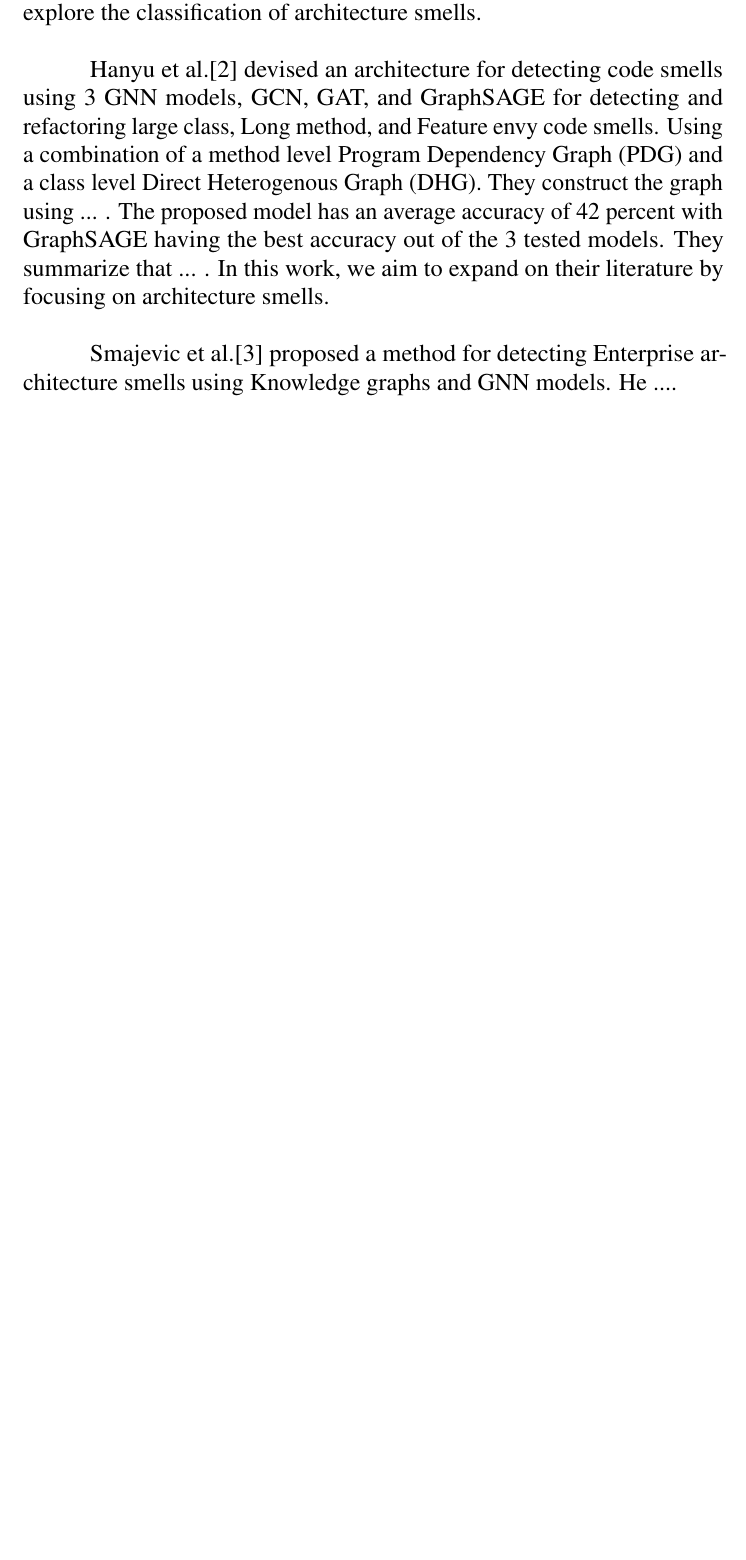
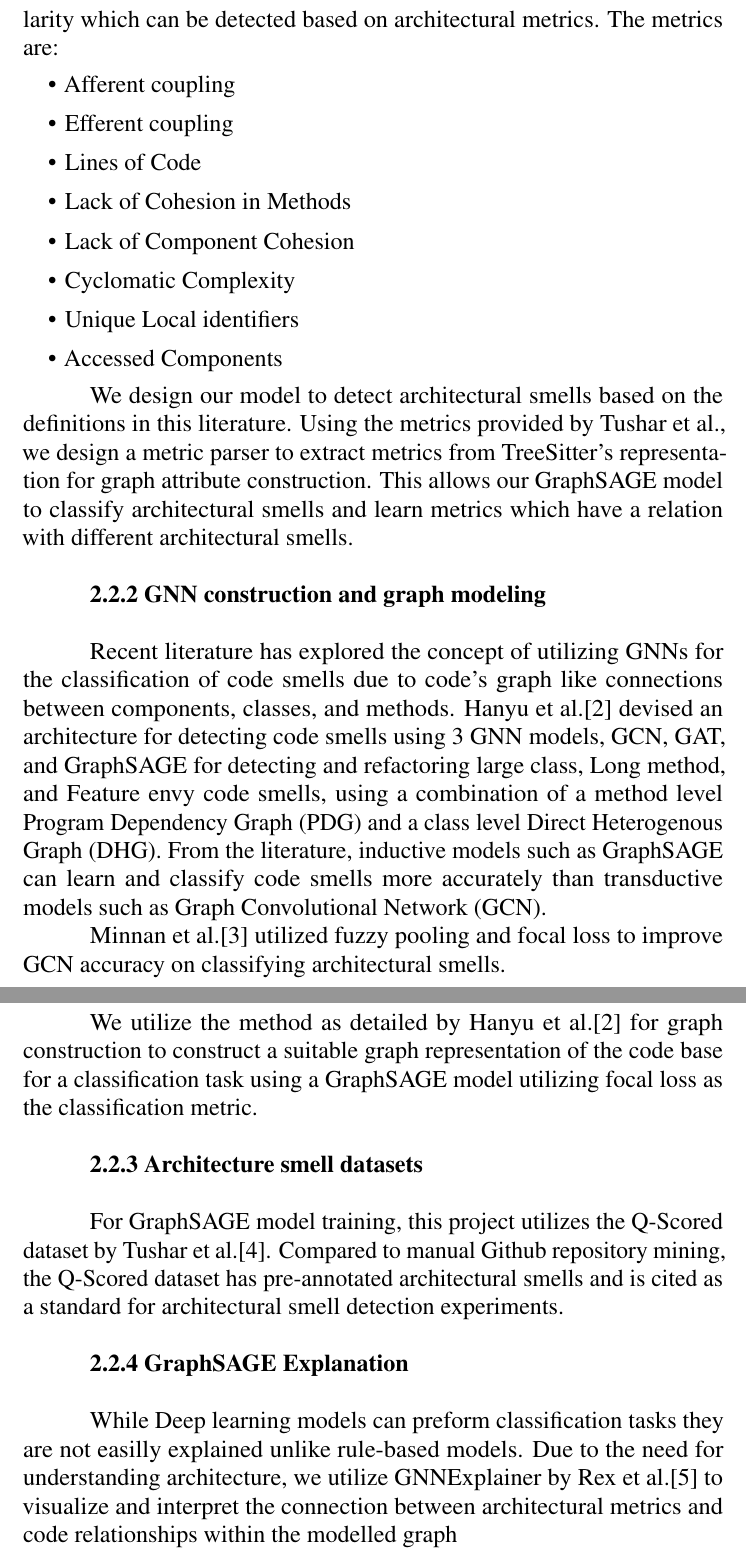
Before and after one commit to Yet-Another-Software-Team/ArchDiver-SRS, a LaTeX thesis (document.tex, which reads body/relatedworks.tex): part of page 20 of 38 before the commit and two parts of pages 20 and 21 of 39 after it, the two joined at a grey line, cut at the place of the change, the shorter picture padded with empty space. Compiled offline with pdfLaTeX.

Commit message:
add literature review section

```diff
--- a/body/relatedworks.tex
+++ b/body/relatedworks.tex
@@ -69,13 +56,62 @@ Although the paper explores the relation between architecture and design smells,
-it does not explore the classification of architecture smells.
+To build this project, we utilize previous academic works and technologies in three fields.
+Architectural smell definitions, Graph Neural Networks (GNN), and deep learning interpretation.
 \\
 
-Hanyu et al.[2] devised an architecture for detecting code smells using 3 GNN models, GCN, GAT, and
-GraphSAGE for detecting and refactoring large class, Long method, and Feature envy code smells.
-Using a combination of a method level Program Dependency Graph (PDG) and a class level Direct Heterogenous Graph (DHG).
-They construct the graph using ... . The proposed model has an average accuracy of 42 percent
-with GraphSAGE having the best accuracy out of the 3 tested models. They summarize that ... .
-In this work, we aim to expand on their literature by focusing on architecture smells.
+\textbf{2.2.1 Architectural smell definition and evaluation metrics}
 \\
 
-Smajevic et al.[3] proposed a method for detecting Enterprise architecture smells using Knowledge graphs and GNN models.
-He ....
+Tushar et al.[1] defines architecture smells as "indicators of poor quality"
+manifesting within source code at an architectural level of granularity
+which can be detected based on architectural metrics. The metrics are:
+\begin{itemize}
+  \item Afferent coupling
+  \item Efferent coupling
+  \item Lines of Code
+  \item Lack of Cohesion in Methods
+  \item Lack of Component Cohesion
+  \item Cyclomatic Complexity
+  \item Unique Local identifiers
+  \item Accessed Components
+\end{itemize}
+
+We design our model to detect architectural smells based on the definitions in this literature.
+Using the metrics provided by Tushar et al.,
+we design a metric parser to extract metrics from TreeSitter's
+representation for graph attribute construction. This allows our GraphSAGE model
+to classify architectural smells and learn metrics which have a relation with different
+architectural smells.
+\\
+
+\textbf{2.2.2 GNN construction and graph modeling}
+\\
+
+Recent literature has explored the concept of utilizing GNNs for the classification of code smells
+due to code's graph like connections between components, classes, and methods.
+Hanyu et al.[2] devised an architecture for detecting code smells using 3 GNN models, GCN, GAT, and
+GraphSAGE for detecting and refactoring large class, Long method, and Feature envy code smells,
+using a combination of a method level Program Dependency Graph (PDG) and a class level Direct Heterogenous Graph (DHG).
+From the literature, inductive models such as GraphSAGE can learn and classify code smells more accurately
+than transductive models such as Graph Convolutional Network (GCN).
+
+Minnan et al.[3] utilized fuzzy pooling and focal loss to improve GCN accuracy on classifying architectural smells.\\
+
+We utilize the method as detailed by Hanyu et al.[2]
+for graph construction to construct a suitable graph representation of the code base
+for a classification task using a GraphSAGE model utilizing focal loss as the classification metric.
+\\
+
+\textbf{2.2.3 Architecture smell datasets}
+\\
+
+For GraphSAGE model training, this project utilizes the Q-Scored dataset by Tushar et al.[4].
+Compared to manual Github repository mining, the Q-Scored dataset has pre-annotated architectural smells
+and is cited as a standard for architectural smell detection experiments.
+\\
+
+\textbf{2.2.4 GraphSAGE Explanation}
+\\
+
+While Deep learning models can preform classification tasks they are not easilly explained unlike rule-based models.
+Due to the need for understanding architecture, we utilize GNNExplainer by Rex et al.[5] to visualize and interpret
+the connection between architectural metrics and code relationships within the modelled graph
+\\
```
Also changed, not shown: body/relatedworks.tex (53 more changed lines).
